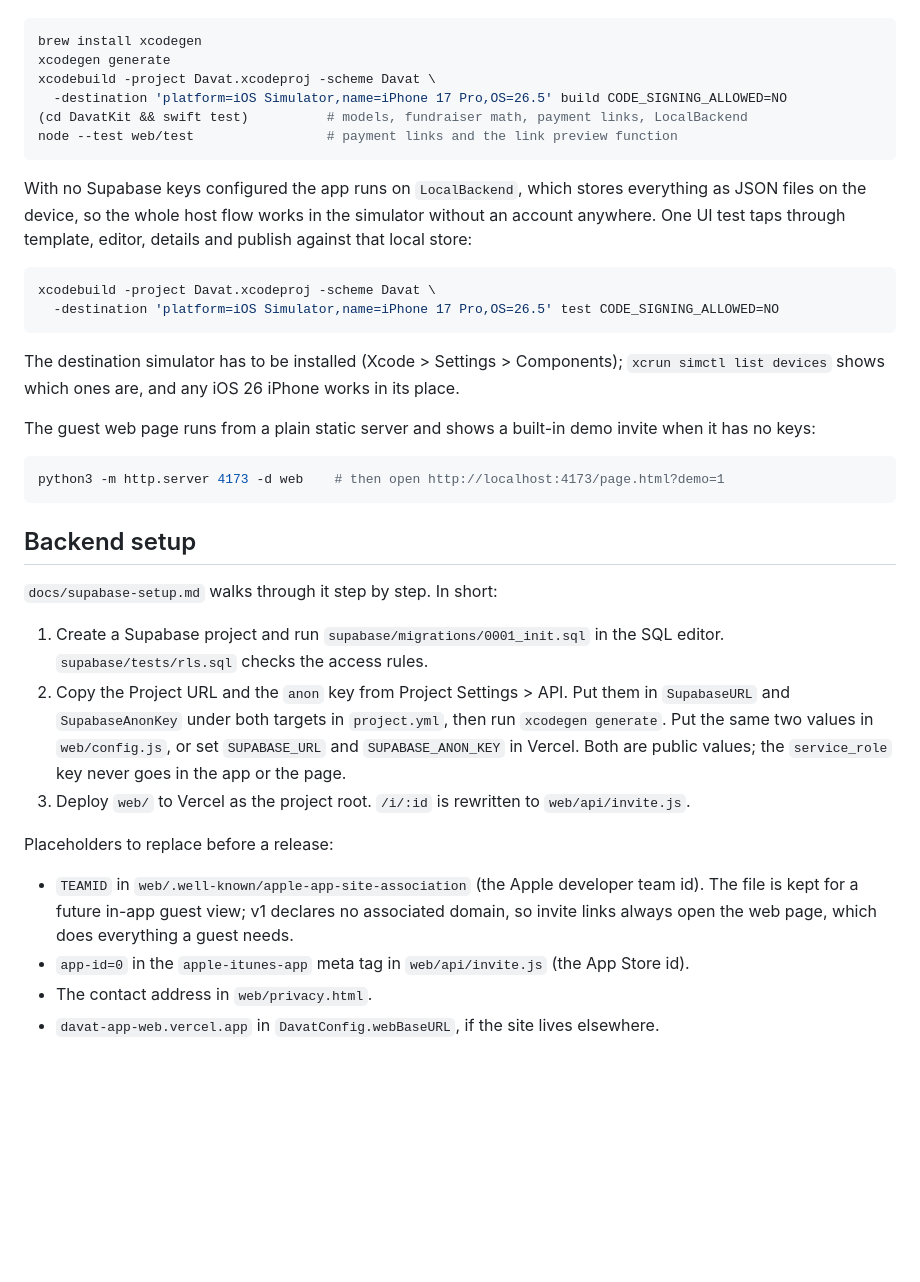
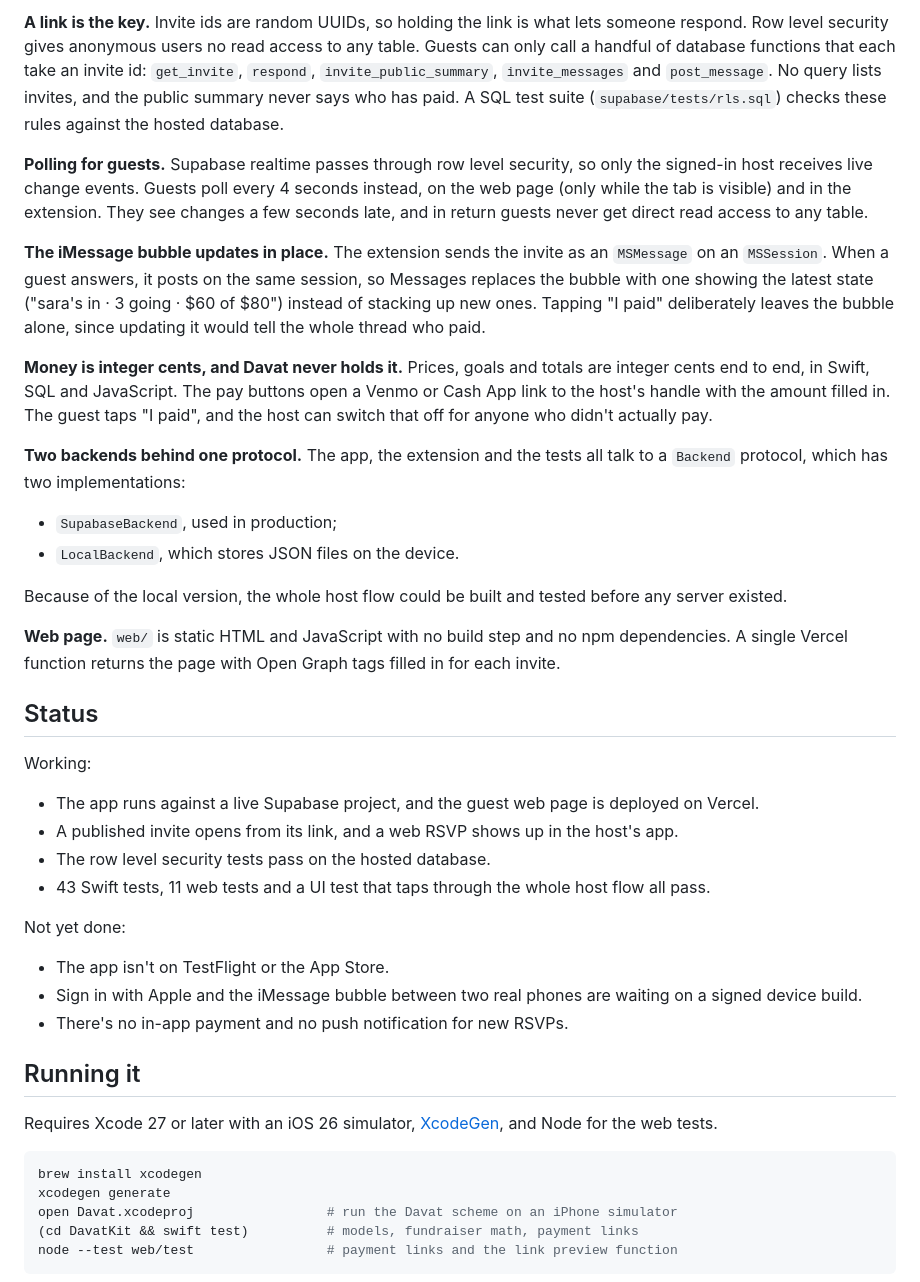
Before and after one commit to xeij/davat-app, a Markdown page: README.md, the part around one of its changes. GitHub-like rendering; blank space fills up the shorter version.

````diff
--- a/README.md
+++ b/README.md
@@ -19,40 +39,41 @@ Prerequisites: macOS with Xcode 27 or later, an iOS 26 simulator (the commands b
+**A link is the key.** Invite ids are random UUIDs, so holding the link is what lets someone respond. Row level security gives anonymous users no read access to any table. Guests can only call a handful of database functions that each take an invite id: `get_invite`, `respond`, `invite_public_summary`, `invite_messages` and `post_message`. No query lists invites, and the public summary never says who has paid. A SQL test suite (`supabase/tests/rls.sql`) checks these rules against the hosted database.
+
+**Polling for guests.** Supabase realtime passes through row level security, so only the signed-in host receives live change events. Guests poll every 4 seconds instead, on the web page (only while the tab is visible) and in the extension. They see changes a few seconds late, and in return guests never get direct read access to any table.
+
+**The iMessage bubble updates in place.** The extension sends the invite as an `MSMessage` on an `MSSession`. When a guest answers, it posts on the same session, so Messages replaces the bubble with one showing the latest state ("sara's in · 3 going · $60 of $80") instead of stacking up new ones. Tapping "I paid" deliberately leaves the bubble alone, since updating it would tell the whole thread who paid.
+
+**Money is integer cents, and Davat never holds it.** Prices, goals and totals are integer cents end to end, in Swift, SQL and JavaScript. The pay buttons open a Venmo or Cash App link to the host's handle with the amount filled in. The guest taps "I paid", and the host can switch that off for anyone who didn't actually pay.
+
+**Two backends behind one protocol.** The app, the extension and the tests all talk to a `Backend` protocol, which has two implementations:
+- `SupabaseBackend`, used in production;
+- `LocalBackend`, which stores JSON files on the device.
+
+Because of the local version, the whole host flow could be built and tested before any server existed.
+
+**Web page.** `web/` is static HTML and JavaScript with no build step and no npm dependencies. A single Vercel function returns the page with Open Graph tags filled in for each invite.
+
+## Status
+
+Working:
+- The app runs against a live Supabase project, and the guest web page is deployed on Vercel.
+- A published invite opens from its link, and a web RSVP shows up in the host's app.
+- The row level security tests pass on the hosted database.
+- 43 Swift tests, 11 web tests and a UI test that taps through the whole host flow all pass.
+
+Not yet done:
+- The app isn't on TestFlight or the App Store.
+- Sign in with Apple and the iMessage bubble between two real phones are waiting on a signed device build.
+- There's no in-app payment and no push notification for new RSVPs.
+
+## Running it
+
+Requires Xcode 27 or later with an iOS 26 simulator, [XcodeGen](https://github.com/yonaskolb/XcodeGen), and Node for the web tests.
 
 ```sh
 brew install xcodegen
 xcodegen generate
-xcodebuild -project Davat.xcodeproj -scheme Davat \
-  -destination 'platform=iOS Simulator,name=iPhone 17 Pro,OS=26.5' build CODE_SIGNING_ALLOWED=NO
-(cd DavatKit && swift test)          # models, fundraiser math, payment links, LocalBackend
+open Davat.xcodeproj                 # run the Davat scheme on an iPhone simulator
+(cd DavatKit && swift test)          # models, fundraiser math, payment links
 node --test web/test                 # payment links and the link preview function
 ```
 
-With no Supabase keys configured the app runs on `LocalBackend`, which stores everything as JSON files on the device, so the whole host flow works in the simulator without an account anywhere. One UI test taps through template, editor, details and publish against that local store:
-
-```sh
-xcodebuild -project Davat.xcodeproj -scheme Davat \
-  -destination 'platform=iOS Simulator,name=iPhone 17 Pro,OS=26.5' test CODE_SIGNING_ALLOWED=NO
-```
-
-The destination simulator has to be installed (Xcode > Settings > Components); `xcrun simctl list devices` shows which ones are, and any iOS 26 iPhone works in its place.
-
-The guest web page runs from a plain static server and shows a built-in demo invite when it has no keys:
-
-```sh
-python3 -m http.server 4173 -d web    # then open http://localhost:4173/page.html?demo=1
-```
-
-## Backend setup
-
-`docs/supabase-setup.md` walks through it step by step. In short:
-
-1. Create a Supabase project and run `supabase/migrations/0001_init.sql` in the SQL editor. `supabase/tests/rls.sql` checks the access rules.
-2. Copy the Project URL and the `anon` key from Project Settings > API. Put them in `SupabaseURL` and `SupabaseAnonKey` under both targets in `project.yml`, then run `xcodegen generate`. Put the same two values in `web/config.js`, or set `SUPABASE_URL` and `SUPABASE_ANON_KEY` in Vercel. Both are public values; the `service_role` key never goes in the app or the page.
-3. Deploy `web/` to Vercel as the project root. `/i/:id` is rewritten to `web/api/invite.js`.
-
-Placeholders to replace before a release:
-
-- `TEAMID` in `web/.well-known/apple-app-site-association` (the Apple developer team id). The file is kept for a future in-app guest view; v1 declares no associated domain, so invite links always open the web page, which does everything a guest needs.
-- `app-id=0` in the `apple-itunes-app` meta tag in `web/api/invite.js` (the App Store id).
-- The contact address in `web/privacy.html`.
-- `davat-app-web.vercel.app` in `DavatConfig.webBaseURL`, if the site lives elsewhere.
-
````
Also changed, not shown: other parts of README.md (+30 -36 lines), docs/supabase-setup.md (+7 -0 lines), docs/screenshots/chat.jpg (added), docs/screenshots/web-demo.jpg (added), docs/screenshots/welcome.jpg (added).
